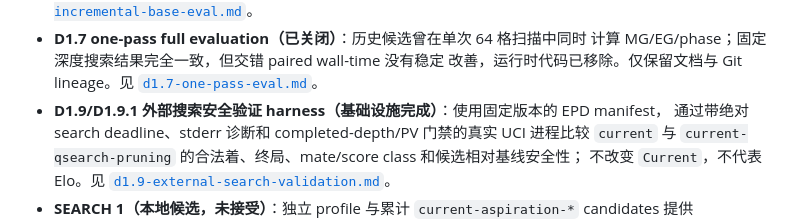
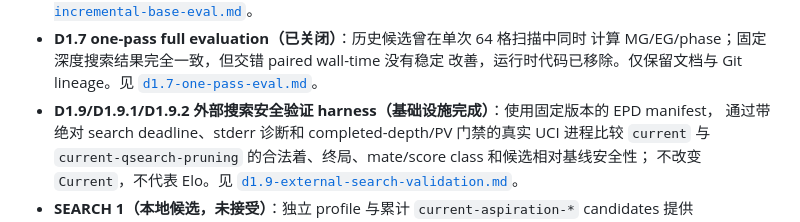
Before and after one commit to zxjAiLun/super-eureka, a Markdown page: README.md, the part around the change. GitHub-like rendering.

```diff
--- a/README.md
+++ b/README.md
@@ -223,7 +223,7 @@ bestmove b1c3
   计算 MG/EG/phase；固定深度搜索结果完全一致，但交错 paired wall-time 没有稳定
   改善，运行时代码已移除。仅保留文档与 Git lineage。见
   [`d1.7-one-pass-eval.md`](docs/benchmarks/d1.7-one-pass-eval.md)。
-- **D1.9/D1.9.1 外部搜索安全验证 harness（基础设施完成）**：使用固定版本的 EPD manifest，
+- **D1.9/D1.9.1/D1.9.2 外部搜索安全验证 harness（基础设施完成）**：使用固定版本的 EPD manifest，
   通过带绝对 search deadline、stderr 诊断和 completed-depth/PV 门禁的真实 UCI 进程比较 `current`
   与 `current-qsearch-pruning` 的合法着、终局、mate/score class 和候选相对基线安全性；
   不改变 `Current`，不代表 Elo。见
```
Also changed, not shown: docs/benchmarks/d1.9-external-search-validation.md (+9 -6 lines).
